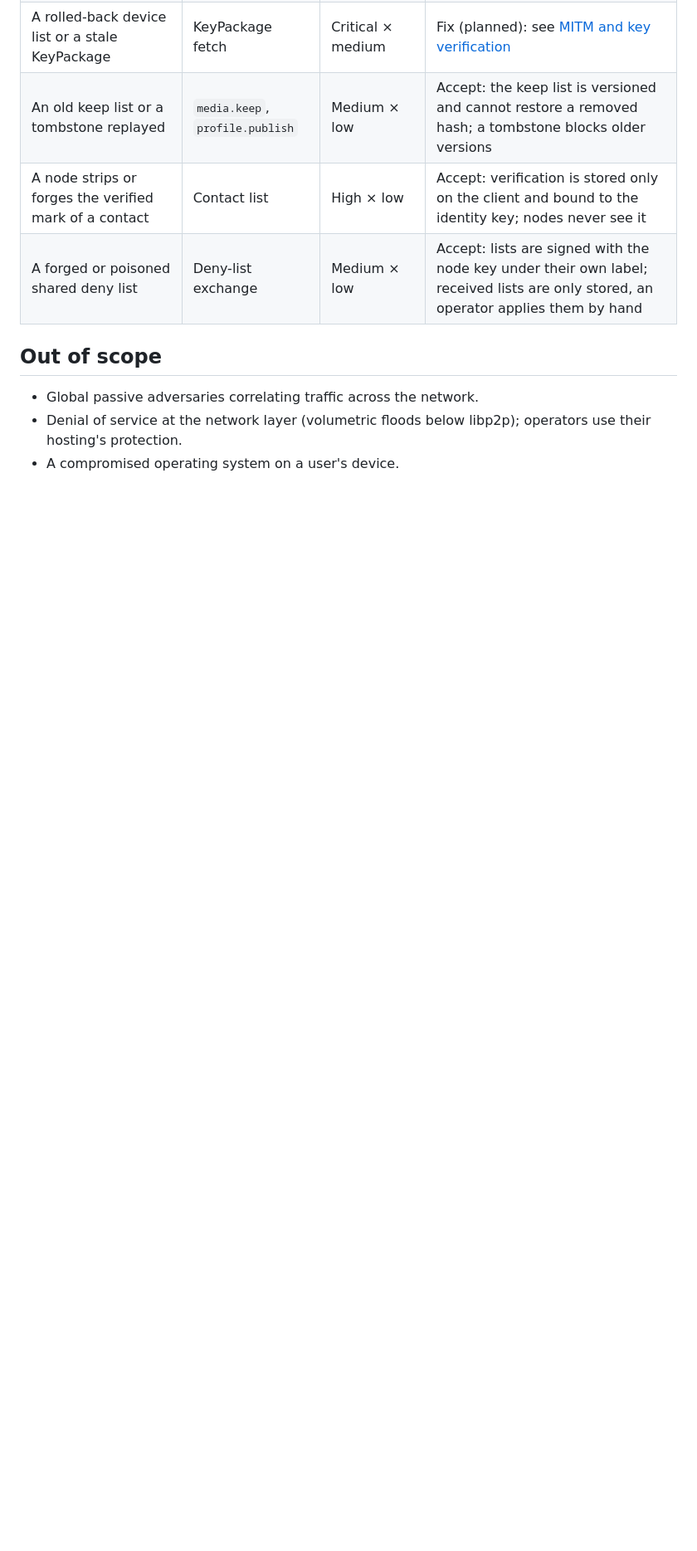
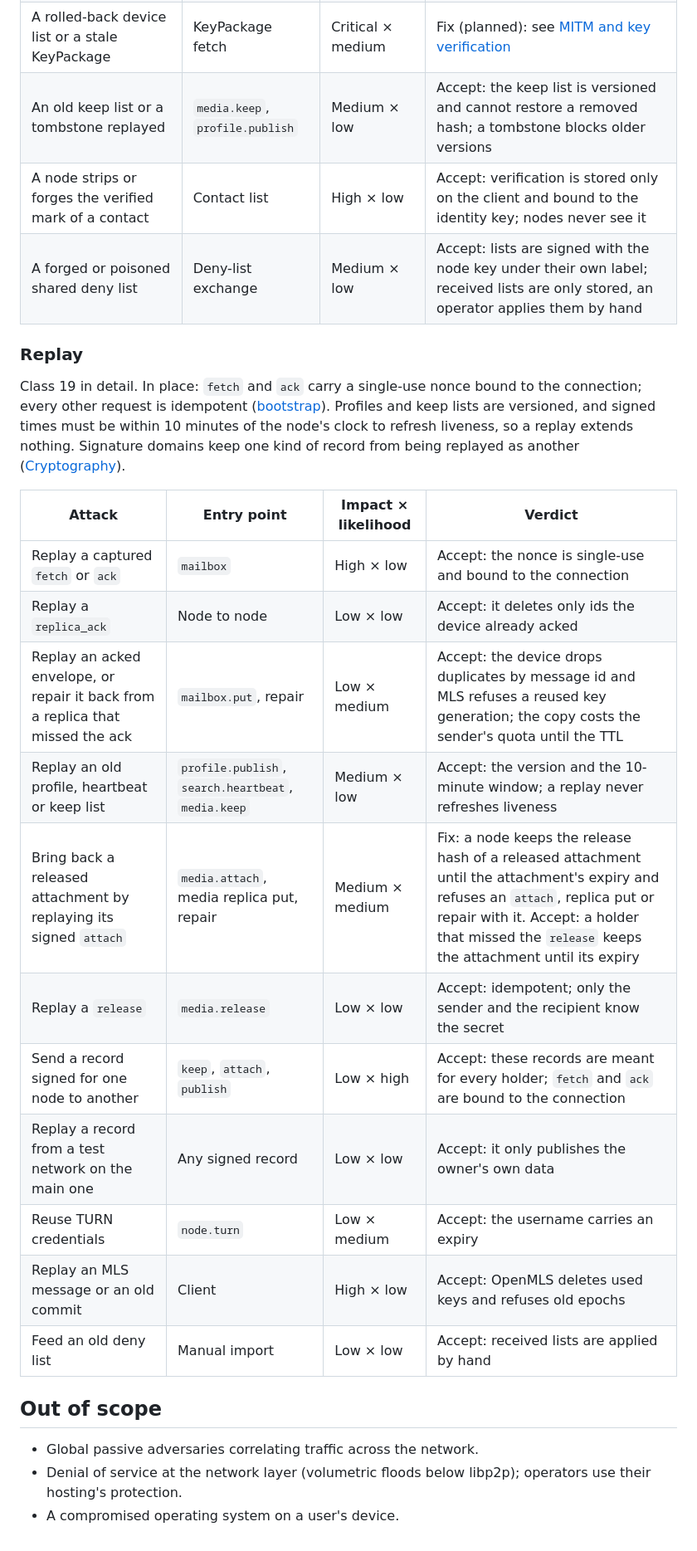
Before and after one commit to abbat/dyapp, a Markdown page: docs/security/threat-model.md, the part around one of its changes. Shown at 83% size. Rendered like a GitHub page; blank space fills up the shorter version.

Commit message:
Rate the replay threats and plan refusing released attachments
Co-Authored-By: Claude Opus 5.5 <noreply@anthropic.com>

```diff
--- a/docs/security/threat-model.md
+++ b/docs/security/threat-model.md
@@ -393,6 +393,28 @@ a signed tombstone blocks older versions, and the keep list is versioned.
 | A node strips or forges the verified mark of a contact | Contact list | High × low | Accept: verification is stored only on the client and bound to the identity key; nodes never see it |
 | A forged or poisoned shared deny list | Deny-list exchange | Medium × low | Accept: lists are signed with the node key under their own label; received lists are only stored, an operator applies them by hand |
 
+### Replay
+
+Class 19 in detail. In place: `fetch` and `ack` carry a single-use nonce bound to the connection;
+every other request is idempotent ([bootstrap](../architecture/bootstrap.md#served-protocol)).
+Profiles and keep lists are versioned, and signed times must be within 10 minutes of the node's
+clock to refresh liveness, so a replay extends nothing. Signature domains keep one kind of
+record from being replayed as another ([Cryptography](#cryptography)).
+
+| Attack | Entry point | Impact × likelihood | Verdict |
+|--------|-------------|---------------------|---------|
+| Replay a captured `fetch` or `ack` | `mailbox` | High × low | Accept: the nonce is single-use and bound to the connection |
+| Replay a `replica_ack` | Node to node | Low × low | Accept: it deletes only ids the device already acked |
+| Replay an acked envelope, or repair it back from a replica that missed the ack | `mailbox.put`, repair | Low × medium | Accept: the device drops duplicates by message id and MLS refuses a reused key generation; the copy costs the sender's quota until the TTL |
+| Replay an old profile, heartbeat or keep list | `profile.publish`, `search.heartbeat`, `media.keep` | Medium × low | Accept: the version and the 10-minute window; a replay never refreshes liveness |
+| Bring back a released attachment by replaying its signed `attach` | `media.attach`, media replica put, repair | Medium × medium | Fix: a node keeps the release hash of a released attachment until the attachment's expiry and refuses an `attach`, replica put or repair with it. Accept: a holder that missed the `release` keeps the attachment until its expiry |
+| Replay a `release` | `media.release` | Low × low | Accept: idempotent; only the sender and the recipient know the secret |
+| Send a record signed for one node to another | `keep`, `attach`, `publish` | Low × high | Accept: these records are meant for every holder; `fetch` and `ack` are bound to the connection |
+| Replay a record from a test network on the main one | Any signed record | Low × low | Accept: it only publishes the owner's own data |
+| Reuse TURN credentials | `node.turn` | Low × medium | Accept: the username carries an expiry |
+| Replay an MLS message or an old commit | Client | High × low | Accept: OpenMLS deletes used keys and refuses old epochs |
+| Feed an old deny list | Manual import | Low × low | Accept: received lists are applied by hand |
+
 ## Out of scope
 
 - Global passive adversaries correlating traffic across the network.
```
Also changed, not shown: other parts of docs/security/threat-model.md (+1 -1 lines).
